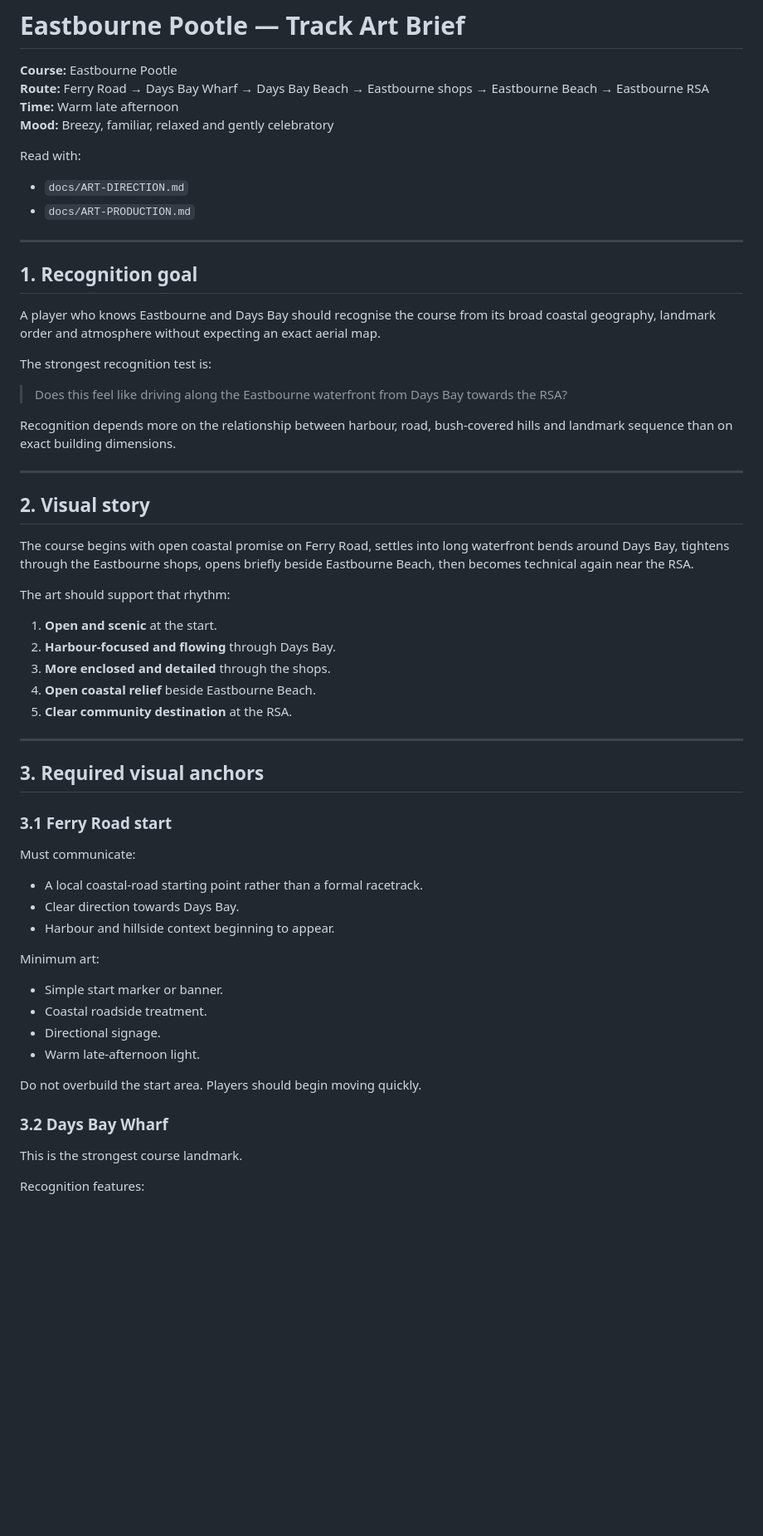
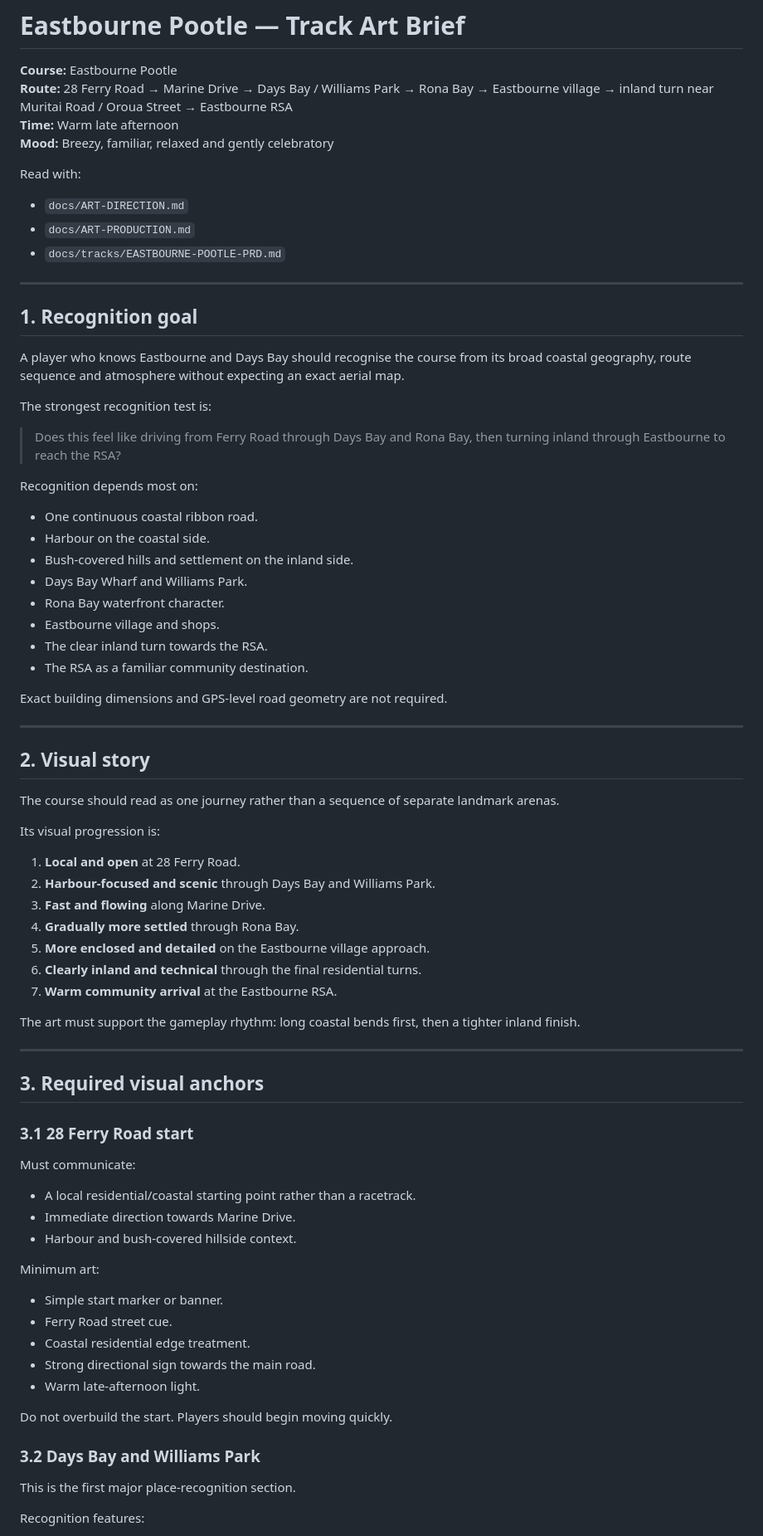
Before and after one commit to bengilmo1111/Beryl-racing, a Markdown page: docs/tracks/EASTBOURNE-ART-BRIEF.md, the part around one of its changes. Shown at 83% size. Rendered like a GitHub page; blank space fills up the shorter version.

```diff
--- a/docs/tracks/EASTBOURNE-ART-BRIEF.md
+++ b/docs/tracks/EASTBOURNE-ART-BRIEF.md
@@ -1,7 +1,7 @@
 # Eastbourne Pootle — Track Art Brief
 
 **Course:** Eastbourne Pootle
-**Route:** Ferry Road → Days Bay Wharf → Days Bay Beach → Eastbourne shops → Eastbourne Beach → Eastbourne RSA
+**Route:** 28 Ferry Road → Marine Drive → Days Bay / Williams Park → Rona Bay → Eastbourne village → inland turn near Muritai Road / Oroua Street → Eastbourne RSA
 **Time:** Warm late afternoon
 **Mood:** Breezy, familiar, relaxed and gently celebratory
 
@@ -9,57 +9,74 @@ Read with:
 
 - `docs/ART-DIRECTION.md`
 - `docs/ART-PRODUCTION.md`
+- `docs/tracks/EASTBOURNE-POOTLE-PRD.md`
 
 ---
 
 ## 1. Recognition goal
 
-A player who knows Eastbourne and Days Bay should recognise the course from its broad coastal geography, landmark order and atmosphere without expecting an exact aerial map.
+A player who knows Eastbourne and Days Bay should recognise the course from its broad coastal geography, route sequence and atmosphere without expecting an exact aerial map.
 
 The strongest recognition test is:
 
-> Does this feel like driving along the Eastbourne waterfront from Days Bay towards the RSA?
+> Does this feel like driving from Ferry Road through Days Bay and Rona Bay, then turning inland through Eastbourne to reach the RSA?
 
-Recognition depends more on the relationship between harbour, road, bush-covered hills and landmark sequence than on exact building dimensions.
+Recognition depends most on:
+
+- One continuous coastal ribbon road.
+- Harbour on the coastal side.
+- Bush-covered hills and settlement on the inland side.
+- Days Bay Wharf and Williams Park.
+- Rona Bay waterfront character.
+- Eastbourne village and shops.
+- The clear inland turn towards the RSA.
+- The RSA as a familiar community destination.
+
+Exact building dimensions and GPS-level road geometry are not required.
 
 ---
 
 ## 2. Visual story
 
-The course begins with open coastal promise on Ferry Road, settles into long waterfront bends around Days Bay, tightens through the Eastbourne shops, opens briefly beside Eastbourne Beach, then becomes technical again near the RSA.
+The course should read as one journey rather than a sequence of separate landmark arenas.
 
-The art should support that rhythm:
+Its visual progression is:
 
-1. **Open and scenic** at the start.
-2. **Harbour-focused and flowing** through Days Bay.
-3. **More enclosed and detailed** through the shops.
-4. **Open coastal relief** beside Eastbourne Beach.
-5. **Clear community destination** at the RSA.
+1. **Local and open** at 28 Ferry Road.
+2. **Harbour-focused and scenic** through Days Bay and Williams Park.
+3. **Fast and flowing** along Marine Drive.
+4. **Gradually more settled** through Rona Bay.
+5. **More enclosed and detailed** on the Eastbourne village approach.
+6. **Clearly inland and technical** through the final residential turns.
+7. **Warm community arrival** at the Eastbourne RSA.
+
+The art must support the gameplay rhythm: long coastal bends first, then a tighter inland finish.
 
 ---
 
 ## 3. Required visual anchors
 
-### 3.1 Ferry Road start
+### 3.1 28 Ferry Road start
 
 Must communicate:
 
-- A local coastal-road starting point rather than a formal racetrack.
-- Clear direction towards Days Bay.
-- Harbour and hillside context beginning to appear.
+- A local residential/coastal starting point rather than a racetrack.
+- Immediate direction towards Marine Drive.
+- Harbour and bush-covered hillside context.
 
 Minimum art:
 
 - Simple start marker or banner.
-- Coastal roadside treatment.
-- Directional signage.
+- Ferry Road street cue.
+- Coastal residential edge treatment.
+- Strong directional sign towards the main road.
 - Warm late-afternoon light.
 
-Do not overbuild the start area. Players should begin moving quickly.
+Do not overbuild the start. Players should begin moving quickly.
 
-### 3.2 Days Bay Wharf
+### 3.2 Days Bay and Williams Park
 
-This is the strongest course landmark.
+This is the first major place-recognition section.
 
 Recognition features:
 
```
Also changed, not shown: other parts of docs/tracks/EASTBOURNE-ART-BRIEF.md (+112 -50 lines).
